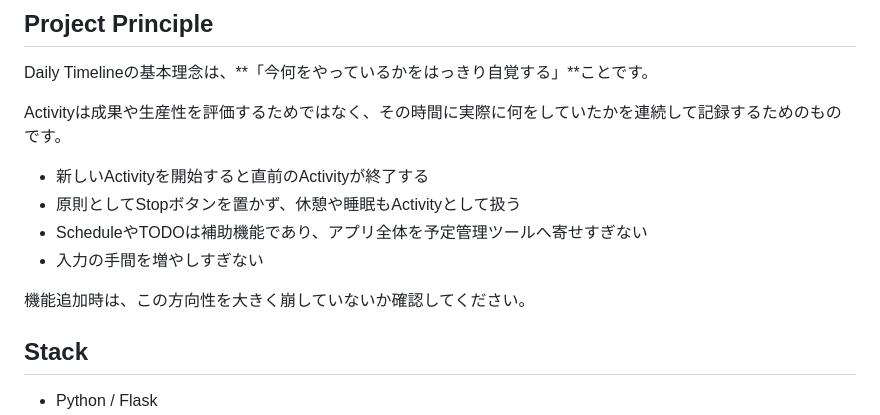
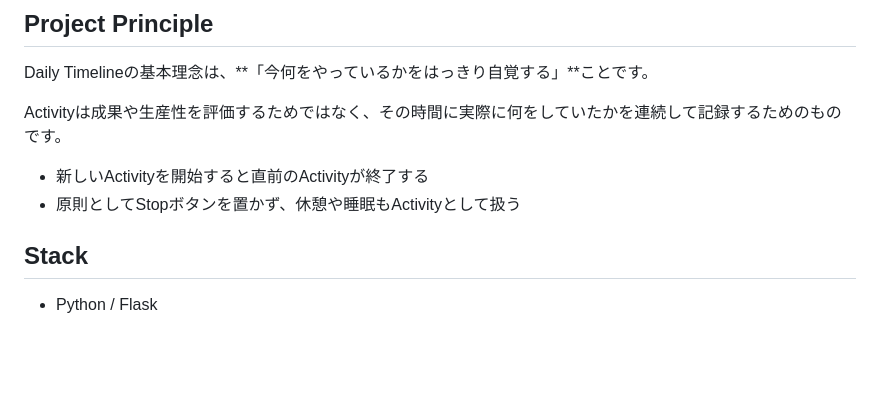
Before and after one commit to Ponzou2002/Daily-timeline, a Markdown page: DEVELOPMENT.md, the part around the change. GitHub-like rendering; blank space fills up the shorter version.

```diff
--- a/DEVELOPMENT.md
+++ b/DEVELOPMENT.md
@@ -12,10 +12,6 @@ Activityは成果や生産性を評価するためではなく、その時間に
 
 - 新しいActivityを開始すると直前のActivityが終了する
 - 原則としてStopボタンを置かず、休憩や睡眠もActivityとして扱う
-- ScheduleやTODOは補助機能であり、アプリ全体を予定管理ツールへ寄せすぎない
-- 入力の手間を増やしすぎない
-
-機能追加時は、この方向性を大きく崩していないか確認してください。
 
 ## Stack
 
```
